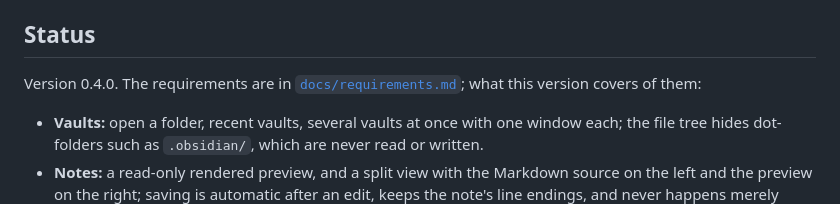
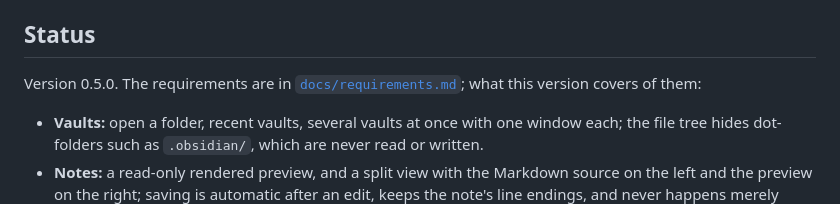
Before and after one commit to ParkviewLab/scrinotia, a Markdown page: README.md, the part around the change. Drawn GitHub-style.

Commit message:
docs: describe version 0.5.0 in the README
Co-Authored-By: Claude Opus 5.5 <noreply@anthropic.com>

```diff
--- a/README.md
+++ b/README.md
@@ -4,7 +4,7 @@ An independent, local-first Markdown notes client for macOS and Ubuntu. It opens
 
 ## Status
 
-Version 0.4.0. The requirements are in [`docs/requirements.md`](docs/requirements.md); what this version covers of them:
+Version 0.5.0. The requirements are in [`docs/requirements.md`](docs/requirements.md); what this version covers of them:
 
 - **Vaults:** open a folder, recent vaults, several vaults at once with one window each; the file tree hides dot-folders such as `.obsidian/`, which are never read or written.
 - **Notes:** a read-only rendered preview, and a split view with the Markdown source on the left and the preview on the right; saving is automatic after an edit, keeps the note's line endings, and never happens merely because a note was opened.
```
